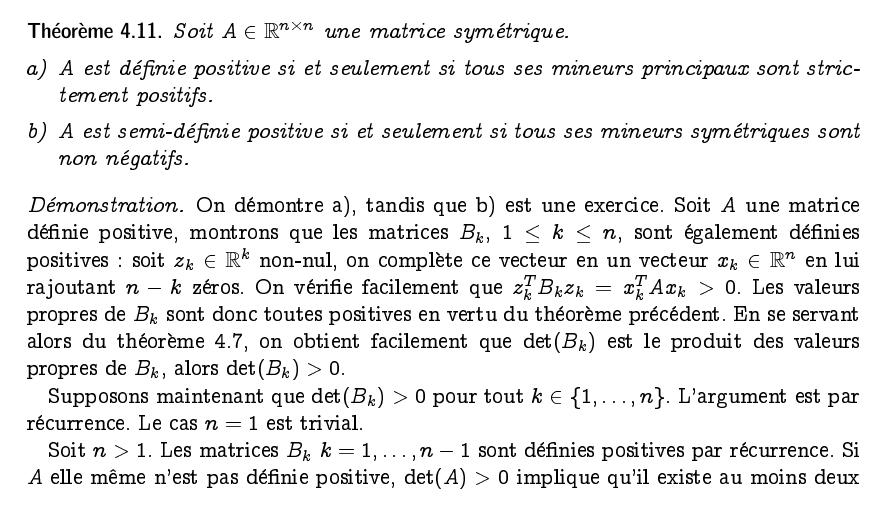
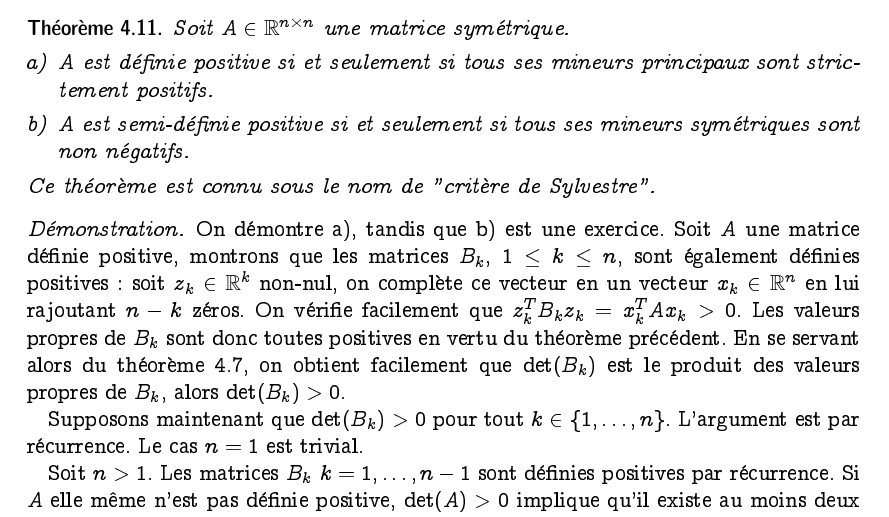
Before and after one commit to EisenIn/Algebre-Lineaire-2, a LaTeX book (notes.tex, which reads chapter02-theoreme-spectral.tex): part of page 65 of 111, cut so that both start at the same text. Compiled offline with pdfLaTeX.

Commit message:
Update chapter02-theoreme-spectral.tex

```diff
--- a/chapter02-theoreme-spectral.tex
+++ b/chapter02-theoreme-spectral.tex
@@ -419,6 +419,7 @@ La matrice $B_K \in \R^{k\times k}$  est définie par $b_{ij} = a_{l_il_j}$, pou
     est semi-définie positive si et seulement si tous ses mineurs symétriques sont non
     négatifs.
   \end{enumerate}
+  Ce théorème est connu sous le nom de "critère de Sylvestre".
 \end{theorem}
 
 \begin{proof}
```
